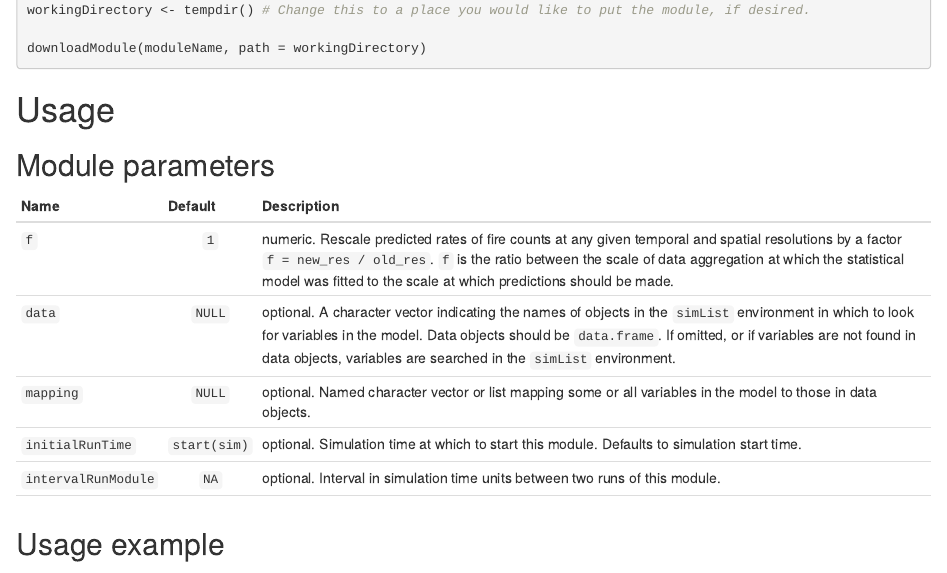
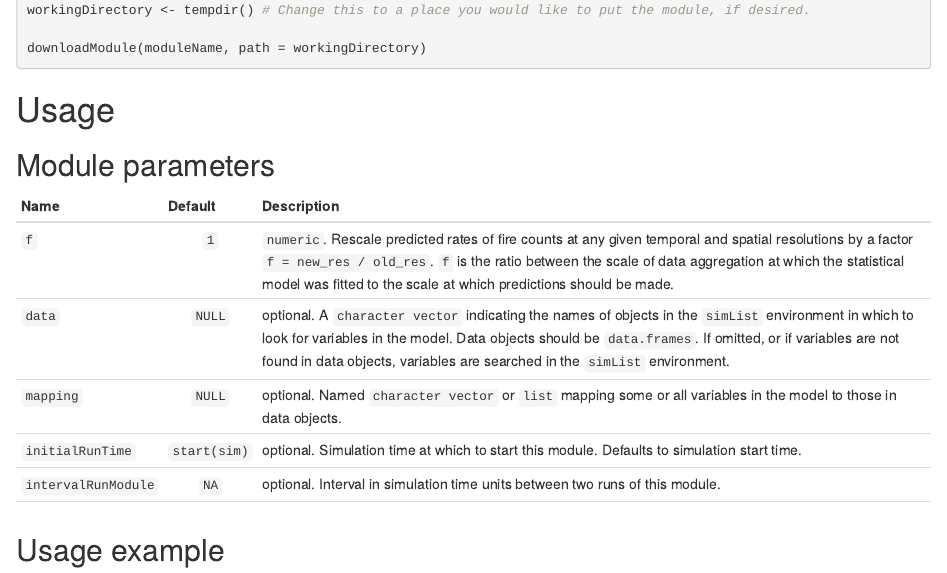
Before and after one commit to PredictiveEcology/fireSense_IgnitionPredict, an R Markdown document (fireSense_FrequencyPredict.Rmd): the page in a window 1100 px wide, from 380 px down. Rendered offline with R 4.5, knitr and Pandoc, with nearby package versions.

Commit message:
More formatting for Rmd files

```diff
--- a/fireSense_FrequencyPredict.Rmd
+++ b/fireSense_FrequencyPredict.Rmd
@@ -25,9 +25,9 @@ downloadModule(moduleName, path = workingDirectory)
 ## Module parameters
 Name|Default|Description
 ----|:-------:|---------------------------------------------------------------------
-`f`|`1`|numeric. Rescale predicted rates of fire counts at any given temporal and spatial resolutions by a factor `f = new_res / old_res`. `f` is the ratio between the scale of data aggregation at which the statistical model was fitted to the scale at which predictions should be made.
-`data`|`NULL`|optional. A character vector indicating the names of objects in the `simList` environment in which to look for variables in the model. Data objects should be `data.frame`. If omitted, or if variables are not found in data objects, variables are searched in the `simList` environment.
-`mapping`|`NULL`|optional. Named character vector or list mapping some or all variables in the model to those in data objects.
+`f`|`1`|`numeric`. Rescale predicted rates of fire counts at any given temporal and spatial resolutions by a factor `f = new_res / old_res`. `f` is the ratio between the scale of data aggregation at which the statistical model was fitted to the scale at which predictions should be made.
+`data`|`NULL`|optional. A `character vector` indicating the names of objects in the `simList` environment in which to look for variables in the model. Data objects should be `data.frames`. If omitted, or if variables are not found in data objects, variables are searched in the `simList` environment.
+`mapping`|`NULL`|optional. Named `character vector` or `list` mapping some or all variables in the model to those in data objects.
 `initialRunTime`|`start(sim)`|optional. Simulation time at which to start this module. Defaults to simulation start time.
 `intervalRunModule`|`NA`|optional. Interval in simulation time units between two runs of this module.
 |||
```
